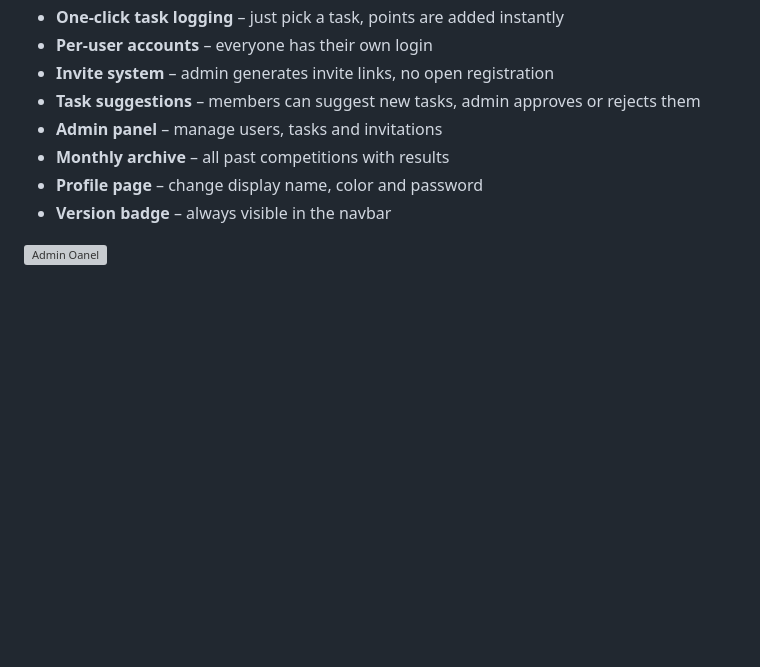
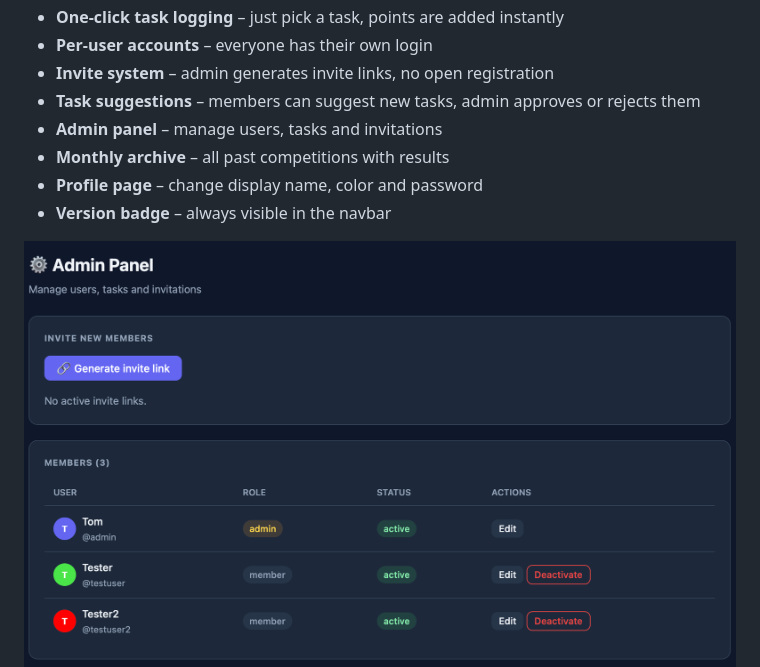
Before and after one commit to burninghead13/chorival, a Markdown page: README.md, the part around the change. Drawn GitHub-style; blank space fills up the shorter version; grey boxes are pictures that could not be loaded.

Commit message:
Corrections to README.md

```diff
--- a/README.md
+++ b/README.md
@@ -19,7 +19,7 @@ Complete tasks, earn points, and win a free dinner at the end of the month!
 - **Profile page** – change display name, color and password
 - **Version badge** – always visible in the navbar
 
-![Admin Oanel](screenshits/adminpanel.png)
+![Admin Oanel](screenshots/adminpanel.png)
 ![Tasks](screenshots/tasks.png)
 ![Archive](screenshots/archive.png)
 
```
